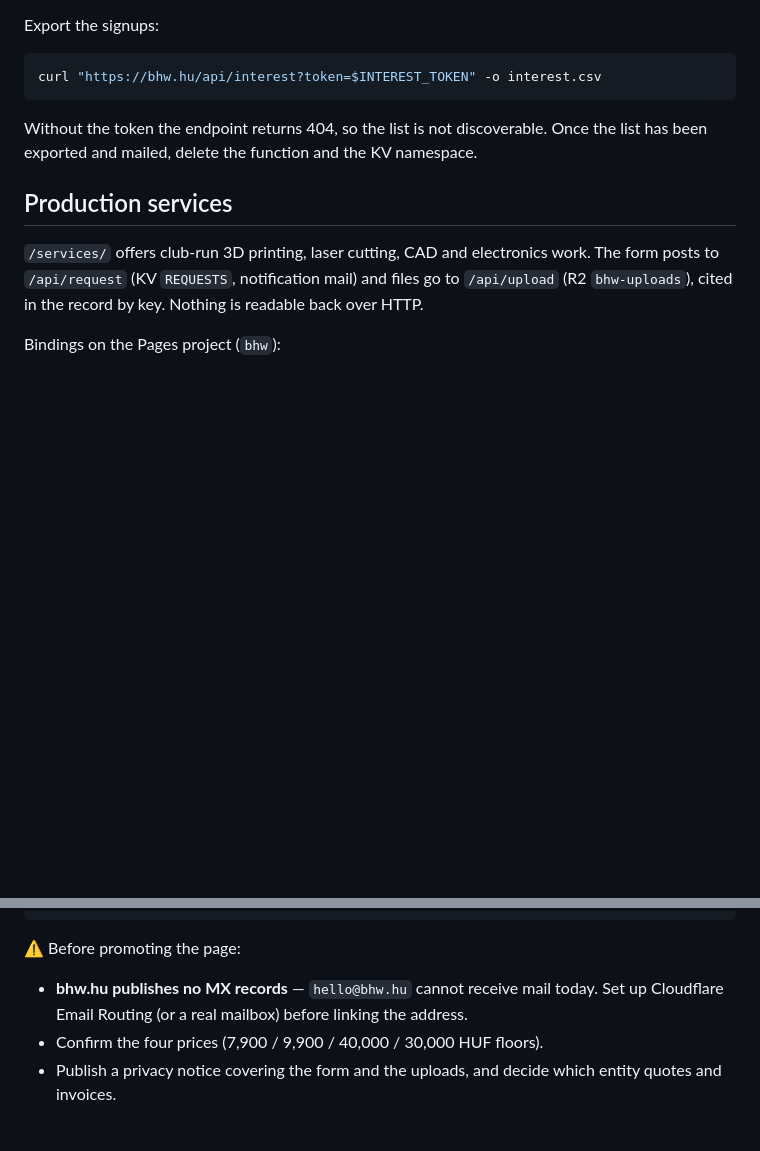
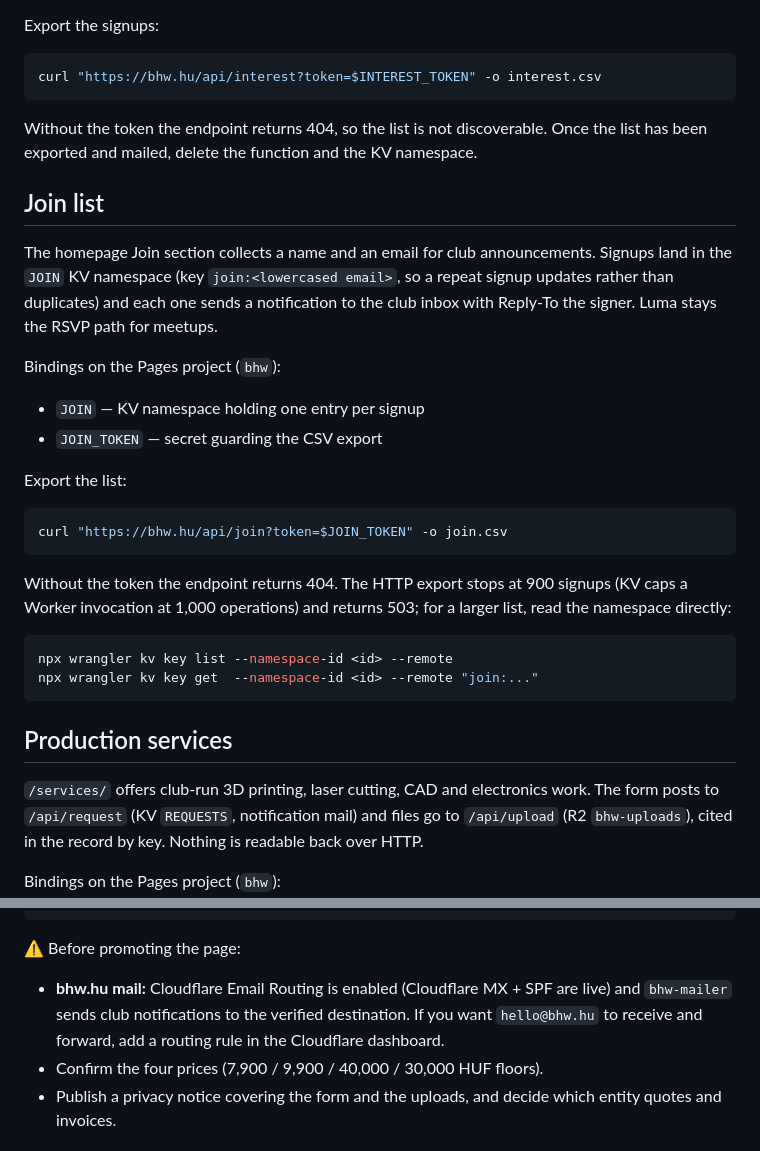
Before and after one commit to w1ne/bhw, a Markdown page: README.md, 2 parts joined by grey strips. GitHub-like rendering; blank space fills up the shorter version.

Commit message:
Document the join list bindings and export; refresh email notes

````diff
--- a/README.md
+++ b/README.md
@@ -83,6 +83,34 @@ Without the token the endpoint returns 404, so the list is not discoverable.
 Once the list has been exported and mailed, delete the function and the KV
 namespace.
 
+## Join list
+
+The homepage Join section collects a name and an email for club
+announcements. Signups land in the `JOIN` KV namespace (key
+`join:<lowercased email>`, so a repeat signup updates rather than duplicates)
+and each one sends a notification to the club inbox with Reply-To the signer.
+Luma stays the RSVP path for meetups.
+
+Bindings on the Pages project (`bhw`):
+
+- `JOIN` — KV namespace holding one entry per signup
+- `JOIN_TOKEN` — secret guarding the CSV export
+
+Export the list:
+
+```bash
+curl "https://bhw.hu/api/join?token=$JOIN_TOKEN" -o join.csv
+```
+
+Without the token the endpoint returns 404. The HTTP export stops at 900
+signups (KV caps a Worker invocation at 1,000 operations) and returns 503;
+for a larger list, read the namespace directly:
+
+```bash
+npx wrangler kv key list --namespace-id <id> --remote
+npx wrangler kv key get  --namespace-id <id> --remote "join:..."
+```
+
 ## Production services
 
 `/services/` offers club-run 3D printing, laser cutting, CAD and electronics
@@ -131,8 +159,10 @@ npx wrangler r2 object get bhw-uploads/<key> --remote --pipe
 
 ⚠️ Before promoting the page:
 
-- **bhw.hu publishes no MX records** — `hello@bhw.hu` cannot receive mail today.
-  Set up Cloudflare Email Routing (or a real mailbox) before linking the address.
+- **bhw.hu mail:** Cloudflare Email Routing is enabled (Cloudflare MX + SPF are
+  live) and `bhw-mailer` sends club notifications to the verified destination.
+  If you want `hello@bhw.hu` to receive and forward, add a routing rule in the
+  Cloudflare dashboard.
 - Confirm the four prices (7,900 / 9,900 / 40,000 / 30,000 HUF floors).
 - Publish a privacy notice covering the form and the uploads, and decide which
   entity quotes and invoices.
````
